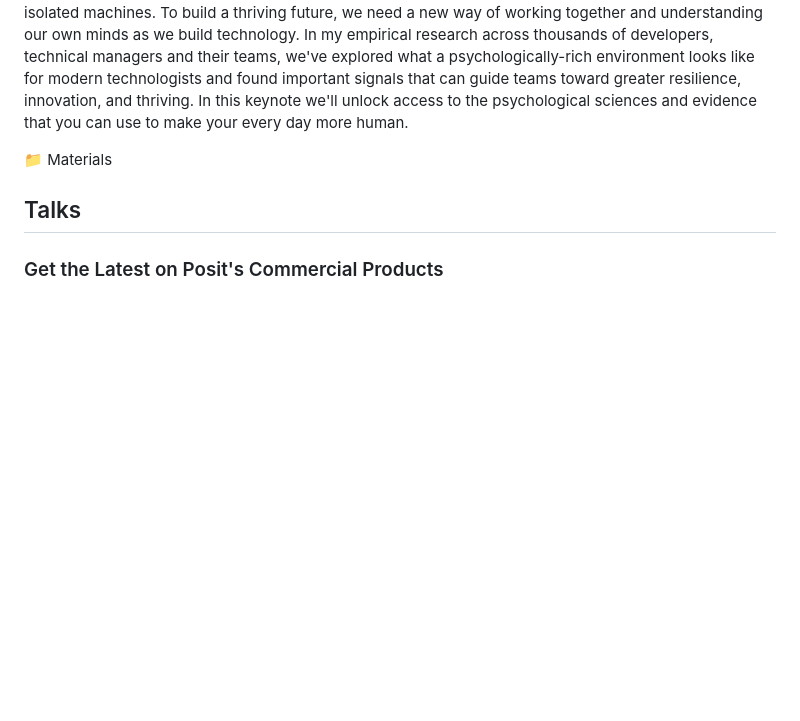
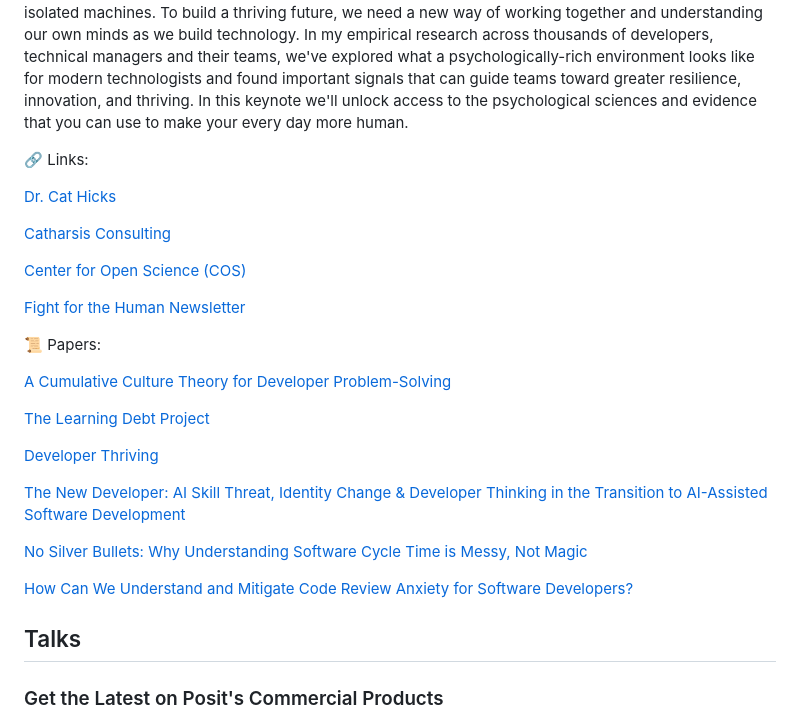
Before and after one commit to rstudio/rstudio-conf, a Markdown page: 2025/README.md, the part around the change. GitHub-like rendering; blank space fills up the shorter version.

```diff
--- a/2025/README.md
+++ b/2025/README.md
@@ -66,12 +66,31 @@ Visualizations are the most widespread, the most immediately accessible, and in
 
 Technology teams are struggling to be heard. Technologists are grappling with high turnover, high burnout, and low resilience in the face of rapidly-accelerating technological change. Even though effective technical teams are an essential part of our world continuing to work, many organizations struggle to understand their technical teams, stuck in old stereotypes that treat technical people like isolated machines. To build a thriving future, we need a new way of working together and understanding our own minds as we build technology. In my empirical research across thousands of developers, technical managers and their teams, we've explored what a psychologically-rich environment looks like for modern technologists and found important signals that can guide teams toward greater resilience, innovation, and thriving. In this keynote we'll unlock access to the psychological sciences and evidence that you can use to make your every day more human.
 
-📁 Materials
+🔗 Links:
+
+[Dr. Cat Hicks](https://www.drcathicks.com/)
+
+[Catharsis Consulting ](https://www.catharsisinsight.com/)
+
+[Center for Open Science (COS)](https://www.cos.io/)
+
+[Fight for the Human Newsletter](https://www.fightforthehuman.com/)
+
+📜 Papers:
+
+[A Cumulative Culture Theory for Developer Problem-Solving](https://www.catharsisinsight.com/science)
+
+[The Learning Debt Project](https://www.catharsisinsight.com/science)
+
+[Developer Thriving](https://www.drcathicks.com/developer-thriving)
+
+[The New Developer: AI Skill Threat, Identity Change & Developer Thinking in the Transition to AI-Assisted Software Development](https://www.drcathicks.com/new-developer/)
+
+[No Silver Bullets: Why Understanding Software Cycle Time is Messy, Not Magic](https://arxiv.org/abs/2503.05040)
+
+[How Can We Understand and Mitigate Code Review Anxiety for Software Developers?](https://www.drcathicks.com/code-review-anxiety/)
 
 ## Talks
-
-
-
 
 ### Get the Latest on Posit's Commercial Products
 
```
